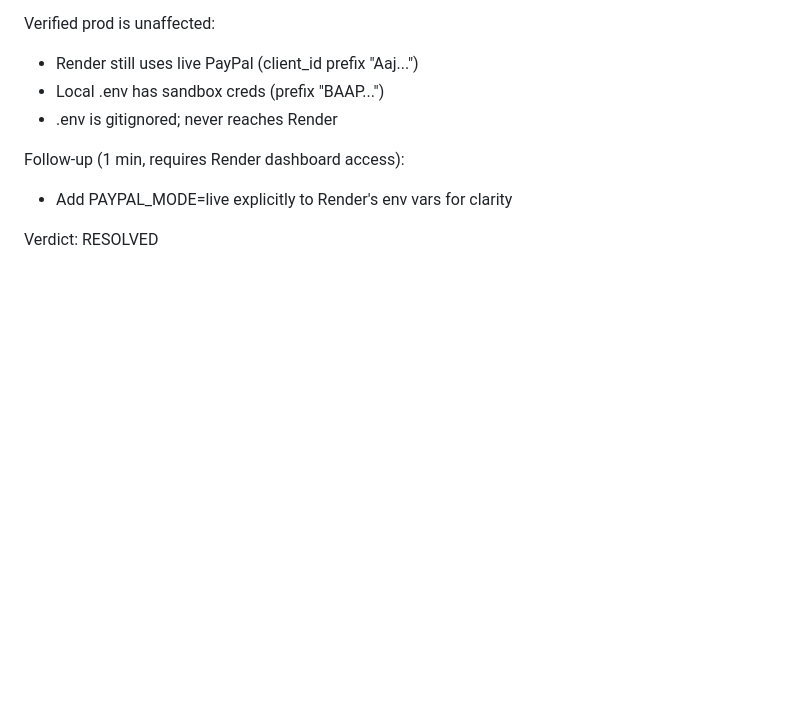
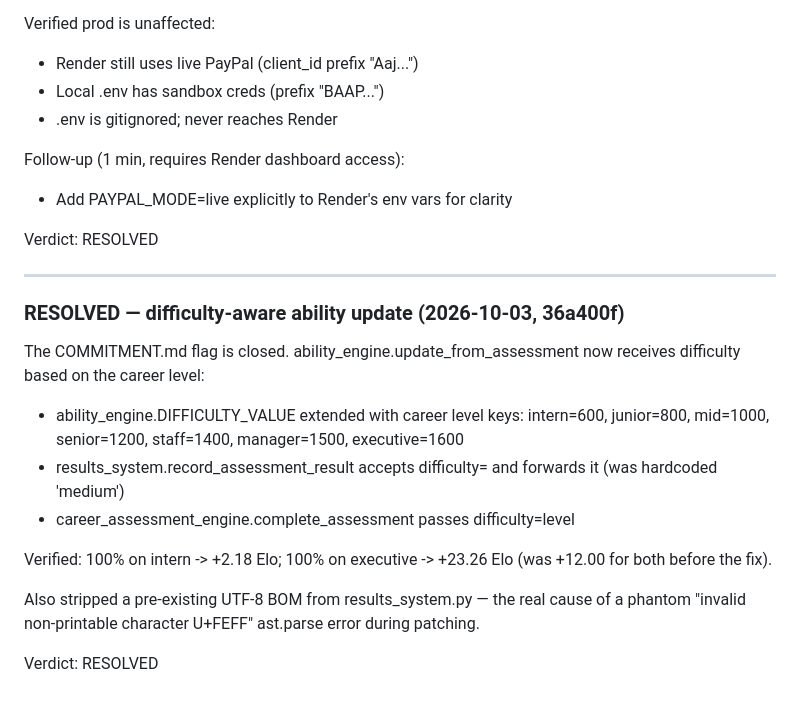
Before and after one commit to ashokdokets-cpu/charvakit-website, a Markdown page: COMMITMENT.md, the part around the change. GitHub-like rendering; blank space fills up the shorter version.

Commit message:
docs: mark difficulty-aware ability update resolved

```diff
--- a/COMMITMENT.md
+++ b/COMMITMENT.md
@@ -3149,3 +3149,26 @@ Follow-up (1 min, requires Render dashboard access):
 - Add PAYPAL_MODE=live explicitly to Render's env vars for clarity
 
 Verdict: RESOLVED
+
+---
+
+### RESOLVED — difficulty-aware ability update (2026-10-03, 36a400f)
+
+The COMMITMENT.md flag is closed. ability_engine.update_from_assessment
+now receives difficulty based on the career level:
+
+- ability_engine.DIFFICULTY_VALUE extended with career level keys:
+  intern=600, junior=800, mid=1000, senior=1200, staff=1400,
+  manager=1500, executive=1600
+- results_system.record_assessment_result accepts difficulty= and
+  forwards it (was hardcoded 'medium')
+- career_assessment_engine.complete_assessment passes difficulty=level
+
+Verified: 100% on intern -> +2.18 Elo; 100% on executive -> +23.26 Elo
+(was +12.00 for both before the fix).
+
+Also stripped a pre-existing UTF-8 BOM from results_system.py — the
+real cause of a phantom "invalid non-printable character U+FEFF"
+ast.parse error during patching.
+
+Verdict: RESOLVED
```
